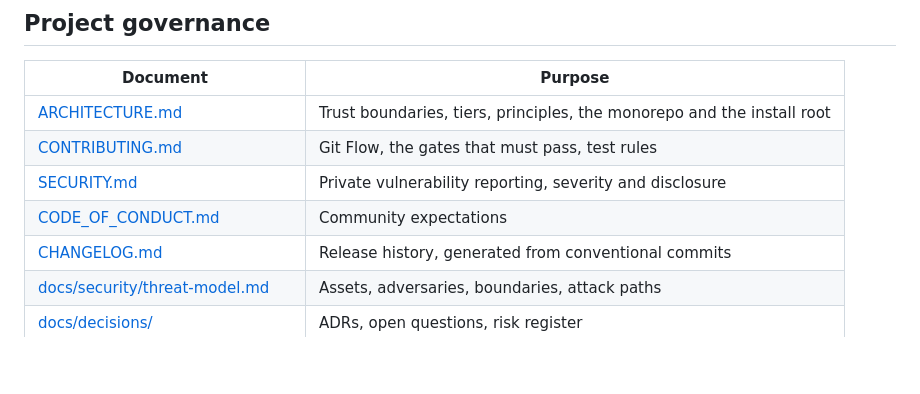
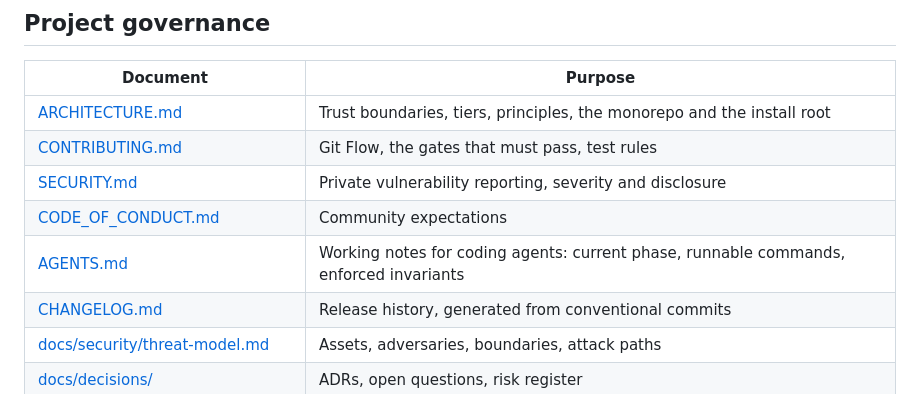
Before and after one commit to dip-develop/alteri-one, a Markdown page: README.md, the part around the change. GitHub-like rendering; blank space fills up the shorter version.

```diff
--- a/README.md
+++ b/README.md
@@ -85,6 +85,7 @@ Start here: **[docs/README.md](docs/README.md)** — index, reading order and co
 | [CONTRIBUTING.md](CONTRIBUTING.md) | Git Flow, the gates that must pass, test rules |
 | [SECURITY.md](SECURITY.md) | Private vulnerability reporting, severity and disclosure |
 | [CODE_OF_CONDUCT.md](CODE_OF_CONDUCT.md) | Community expectations |
+| [AGENTS.md](AGENTS.md) | Working notes for coding agents: current phase, runnable commands, enforced invariants |
 | [CHANGELOG.md](CHANGELOG.md) | Release history, generated from conventional commits |
 | [docs/security/threat-model.md](docs/security/threat-model.md) | Assets, adversaries, boundaries, attack paths |
 | [docs/decisions/](docs/decisions/README.md) | ADRs, open questions, risk register |
```
Also changed, not shown: AGENTS.md (added, +256 -0 lines).
